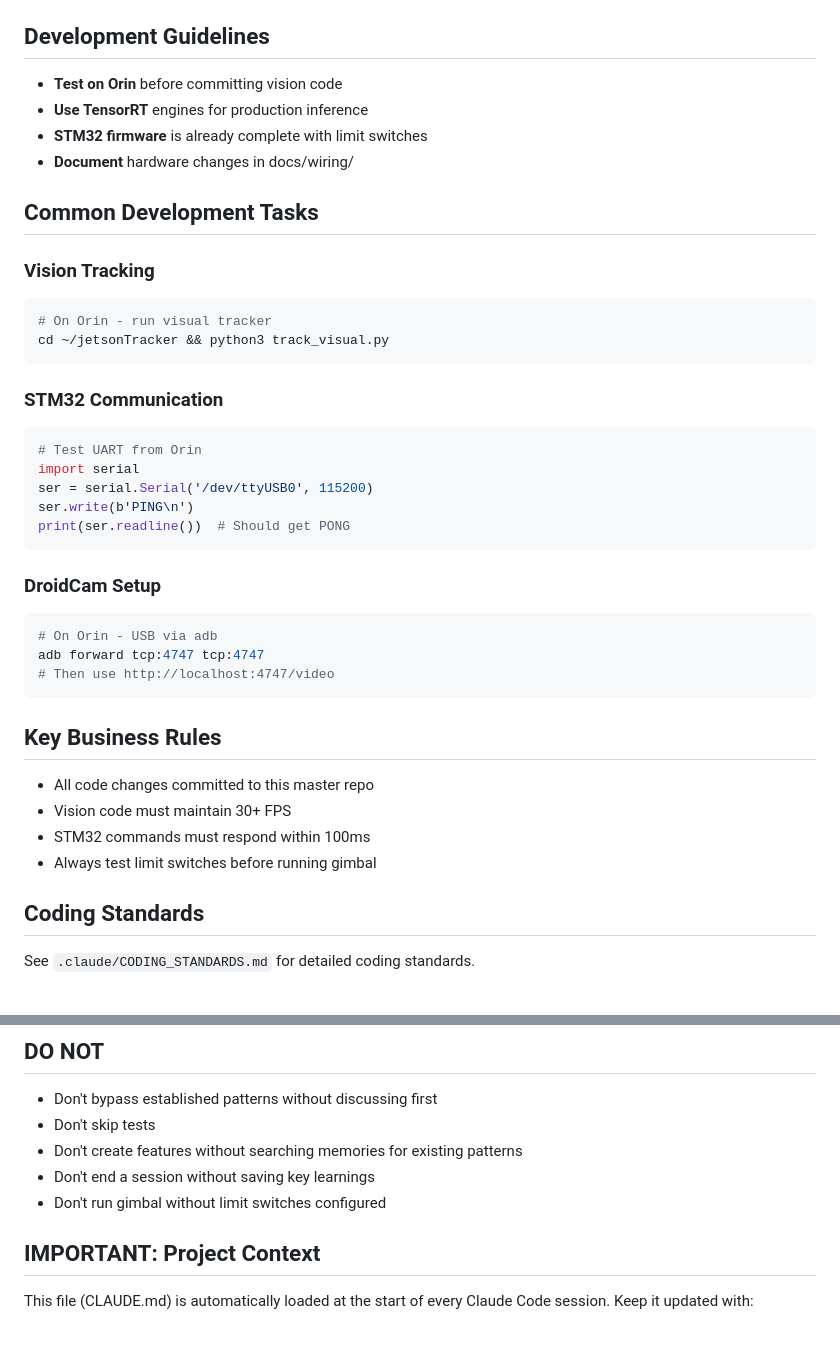
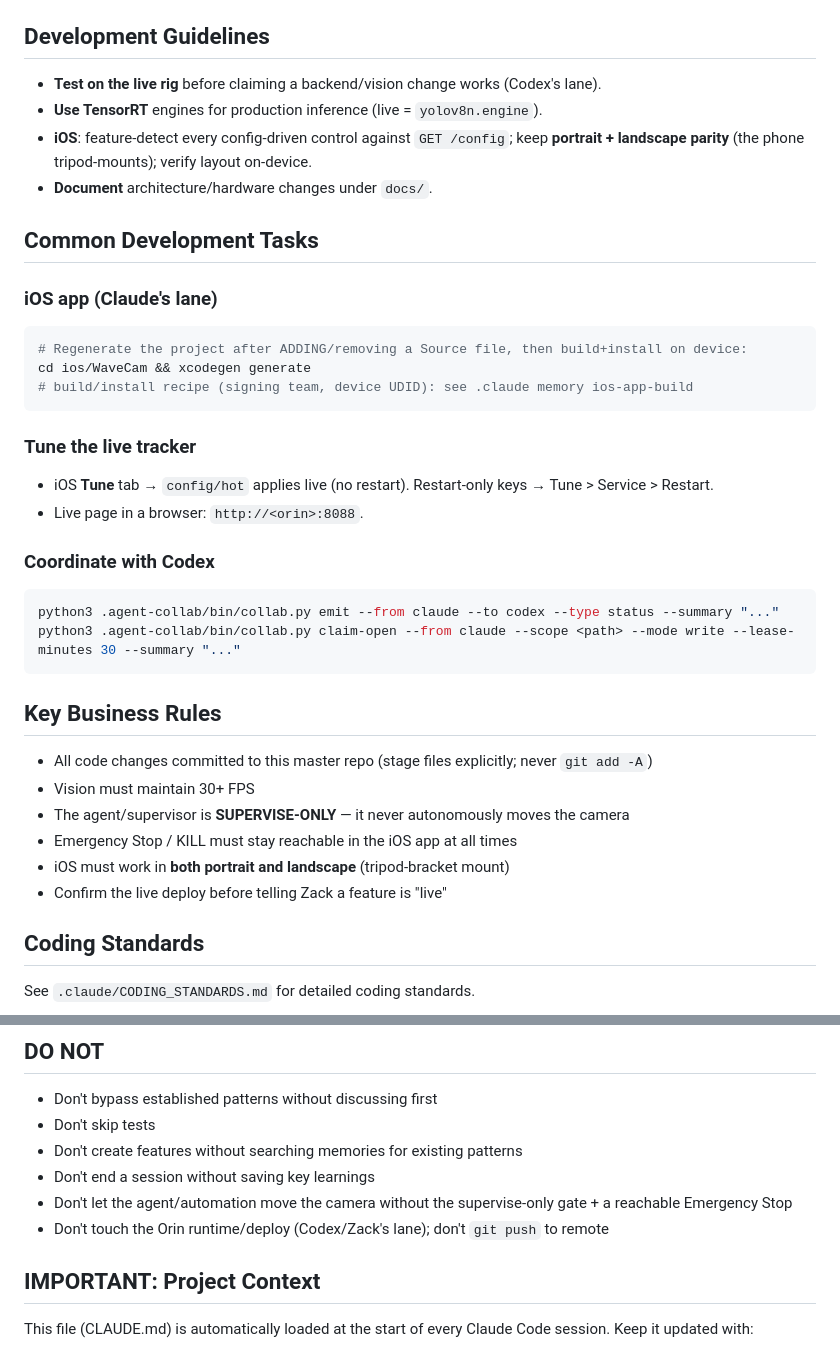
Before and after one commit to stonezone/jetsonTracker, a Markdown page: CLAUDE.md, 2 parts joined by grey strips. Rendered like a GitHub page.

````diff
--- a/CLAUDE.md
+++ b/CLAUDE.md
@@ -249,41 +226,38 @@ Camera → vision_tracker.py ────────► gimbal_controller.py
 
 ## Development Guidelines
 
-- **Test on Orin** before committing vision code
-- **Use TensorRT** engines for production inference
-- **STM32 firmware** is already complete with limit switches
-- **Document** hardware changes in docs/wiring/
+- **Test on the live rig** before claiming a backend/vision change works (Codex's lane).
+- **Use TensorRT** engines for production inference (live = `yolov8n.engine`).
+- **iOS**: feature-detect every config-driven control against `GET /config`; keep **portrait + landscape parity** (the phone tripod-mounts); verify layout on-device.
+- **Document** architecture/hardware changes under `docs/`.
 
 ## Common Development Tasks
 
-### Vision Tracking
+### iOS app (Claude's lane)
 ```bash
-# On Orin - run visual tracker
-cd ~/jetsonTracker && python3 track_visual.py
+# Regenerate the project after ADDING/removing a Source file, then build+install on device:
+cd ios/WaveCam && xcodegen generate
+# build/install recipe (signing team, device UDID): see .claude memory ios-app-build
 ```
 
-### STM32 Communication
-```python
-# Test UART from Orin
-import serial
-ser = serial.Serial('/dev/ttyUSB0', 115200)
-ser.write(b'PING\n')
-print(ser.readline())  # Should get PONG
-```
+### Tune the live tracker
+- iOS **Tune** tab → `config/hot` applies live (no restart). Restart-only keys → Tune > Service > Restart.
+- Live page in a browser: `http://<orin>:8088`.
 
-### DroidCam Setup
+### Coordinate with Codex
 ```bash
-# On Orin - USB via adb
-adb forward tcp:4747 tcp:4747
-# Then use http://localhost:4747/video
+python3 .agent-collab/bin/collab.py emit --from claude --to codex --type status --summary "..."
+python3 .agent-collab/bin/collab.py claim-open --from claude --scope <path> --mode write --lease-minutes 30 --summary "..."
 ```
 
 ## Key Business Rules
 
-- All code changes committed to this master repo
-- Vision code must maintain 30+ FPS
-- STM32 commands must respond within 100ms
-- Always test limit switches before running gimbal
+- All code changes committed to this master repo (stage files explicitly; never `git add -A`)
+- Vision must maintain 30+ FPS
+- The agent/supervisor is **SUPERVISE-ONLY** — it never autonomously moves the camera
+- Emergency Stop / KILL must stay reachable in the iOS app at all times
+- iOS must work in **both portrait and landscape** (tripod-bracket mount)
+- Confirm the live deploy before telling Zack a feature is "live"
 
 ## Coding Standards
 
@@ -303,7 +277,8 @@ See `.claude/DEVELOPMENT_PRACTICES.md` for development workflow and practices.
 - Don't skip tests
 - Don't create features without searching memories for existing patterns
 - Don't end a session without saving key learnings
-- Don't run gimbal without limit switches configured
+- Don't let the agent/automation move the camera without the supervise-only gate + a reachable Emergency Stop
+- Don't touch the Orin runtime/deploy (Codex/Zack's lane); don't `git push` to remote
 
 ## IMPORTANT: Project Context
 
````
Also changed, not shown: other parts of CLAUDE.md (+47 -70 lines), docs/PROJECT_STATUS.md (+56 -102 lines).
